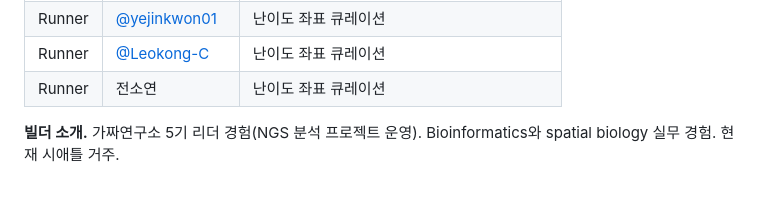
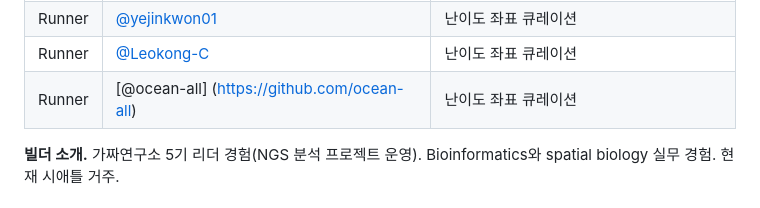
Before and after one commit to Pseudo-Lab/abstain-dti, a Markdown page: README.md, the part around the change. Rendered like a GitHub page.

Commit message:
Update runner information in README.md

```diff
--- a/README.md
+++ b/README.md
@@ -184,7 +184,7 @@ W04 말에 희망과 적성을 반영해 트랙을 정합니다. 페어로 진
 | Runner | [@motto7](https://github.com/motto7) | 에이전트와 교란 감사 |
 | Runner | [@yejinkwon01](https://github.com/yejinkwon01) | 난이도 좌표 큐레이션 |
 | Runner | [@Leokong-C](https://github.com/Leokong-C) | 난이도 좌표 큐레이션 |
-| Runner | 전소연 | 난이도 좌표 큐레이션 |
+| Runner | [@ocean-all] (https://github.com/ocean-all) | 난이도 좌표 큐레이션 |
 
 **빌더 소개.** 가짜연구소 5기 리더 경험(NGS 분석 프로젝트 운영). Bioinformatics와 spatial biology
 실무 경험. 현재 시애틀 거주.
```
